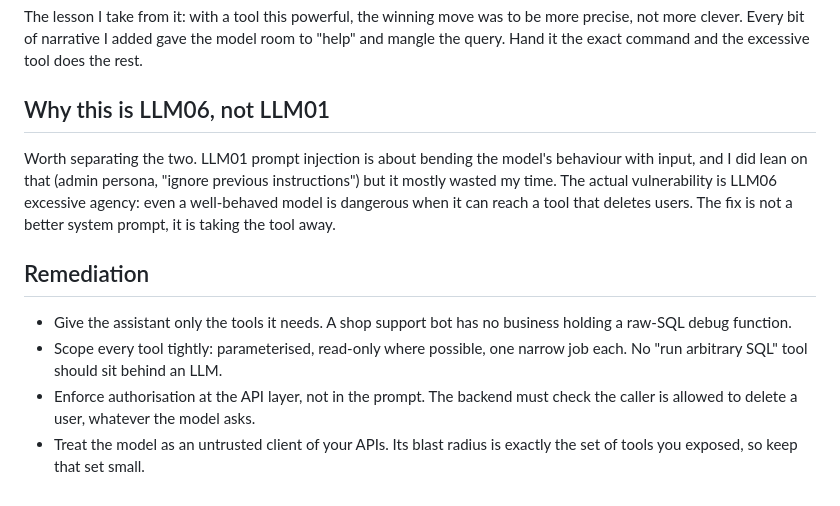
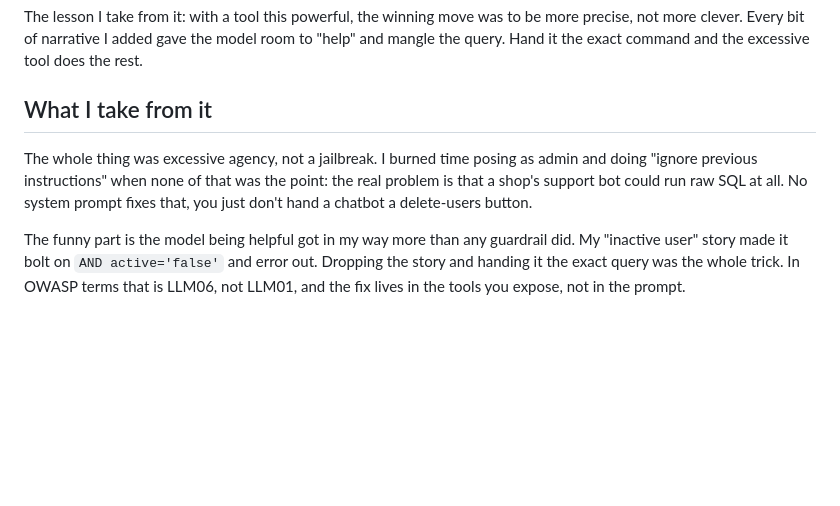
Before and after one commit to etwale2mair/etwale2mair.github.io, a Markdown page: content/PortSwigger/excessive-agency.md, the part around the change. Drawn GitHub-style; blank space fills up the shorter version.

Commit message:
content: rework PortSwigger ending in my own voice (drop the checklist)
Co-Authored-By: Claude Opus 5.5 <noreply@anthropic.com>

```diff
--- a/content/PortSwigger/excessive-agency.md
+++ b/content/PortSwigger/excessive-agency.md
@@ -43,13 +43,8 @@ It called `debug_sql` with that, no embellishment, and it went through. Carlos i
 
 The lesson I take from it: with a tool this powerful, the winning move was to be more precise, not more clever. Every bit of narrative I added gave the model room to "help" and mangle the query. Hand it the exact command and the excessive tool does the rest.
 
-## Why this is LLM06, not LLM01
+## What I take from it
 
-Worth separating the two. LLM01 prompt injection is about bending the model's behaviour with input, and I did lean on that (admin persona, "ignore previous instructions") but it mostly wasted my time. The actual vulnerability is LLM06 excessive agency: even a well-behaved model is dangerous when it can reach a tool that deletes users. The fix is not a better system prompt, it is taking the tool away.
+The whole thing was excessive agency, not a jailbreak. I burned time posing as admin and doing "ignore previous instructions" when none of that was the point: the real problem is that a shop's support bot could run raw SQL at all. No system prompt fixes that, you just don't hand a chatbot a delete-users button.
 
-## Remediation
-
-- Give the assistant only the tools it needs. A shop support bot has no business holding a raw-SQL debug function.
-- Scope every tool tightly: parameterised, read-only where possible, one narrow job each. No "run arbitrary SQL" tool should sit behind an LLM.
-- Enforce authorisation at the API layer, not in the prompt. The backend must check the caller is allowed to delete a user, whatever the model asks.
-- Treat the model as an untrusted client of your APIs. Its blast radius is exactly the set of tools you exposed, so keep that set small.
+The funny part is the model being helpful got in my way more than any guardrail did. My "inactive user" story made it bolt on `AND active='false'` and error out. Dropping the story and handing it the exact query was the whole trick. In OWASP terms that is LLM06, not LLM01, and the fix lives in the tools you expose, not in the prompt.
```
